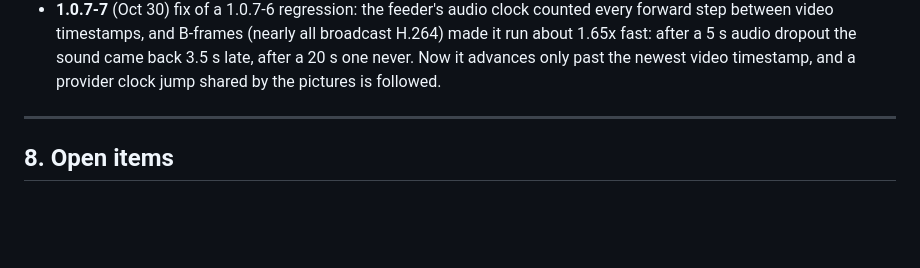
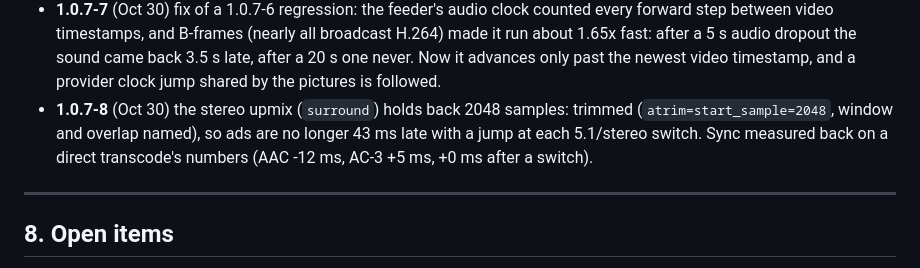
Before and after one commit to mackid1993/coax, a Markdown page: CLAUDE.md, the part around the change. Drawn GitHub-style; blank space fills up the shorter version.

Commit message:
Docs: 1.0.7-8

```diff
--- a/CLAUDE.md
+++ b/CLAUDE.md
@@ -494,6 +494,9 @@ Each was decided after real evidence. Reopen only with new evidence and the owne
   video timestamps, and B-frames (nearly all broadcast H.264) made it run about 1.65x fast: after a 5 s audio
   dropout the sound came back 3.5 s late, after a 20 s one never. Now it advances only past the newest video
   timestamp, and a provider clock jump shared by the pictures is followed.
+- **1.0.7-8** (Oct 30) the stereo upmix (`surround`) holds back 2048 samples: trimmed (`atrim=start_sample=2048`,
+  window and overlap named), so ads are no longer 43 ms late with a jump at each 5.1/stereo switch. Sync measured
+  back on a direct transcode's numbers (AAC -12 ms, AC-3 +5 ms, +0 ms after a switch).
 
 ---
 
```
